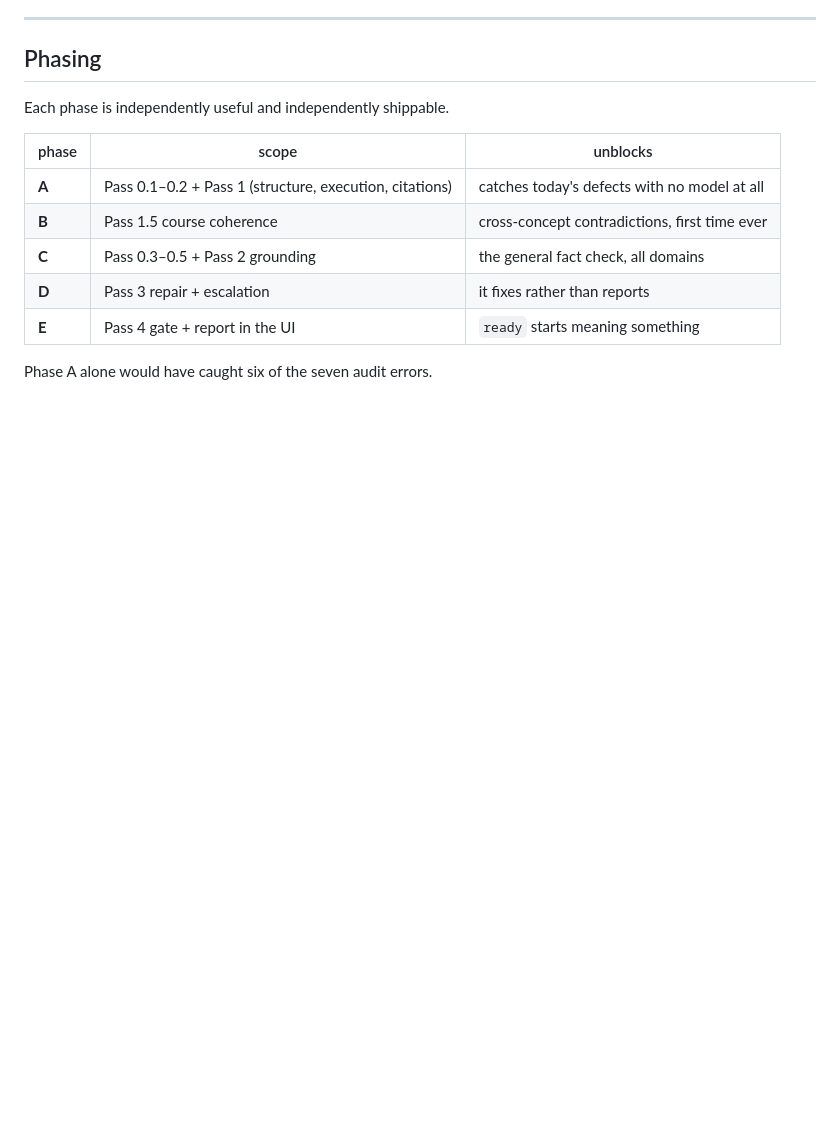
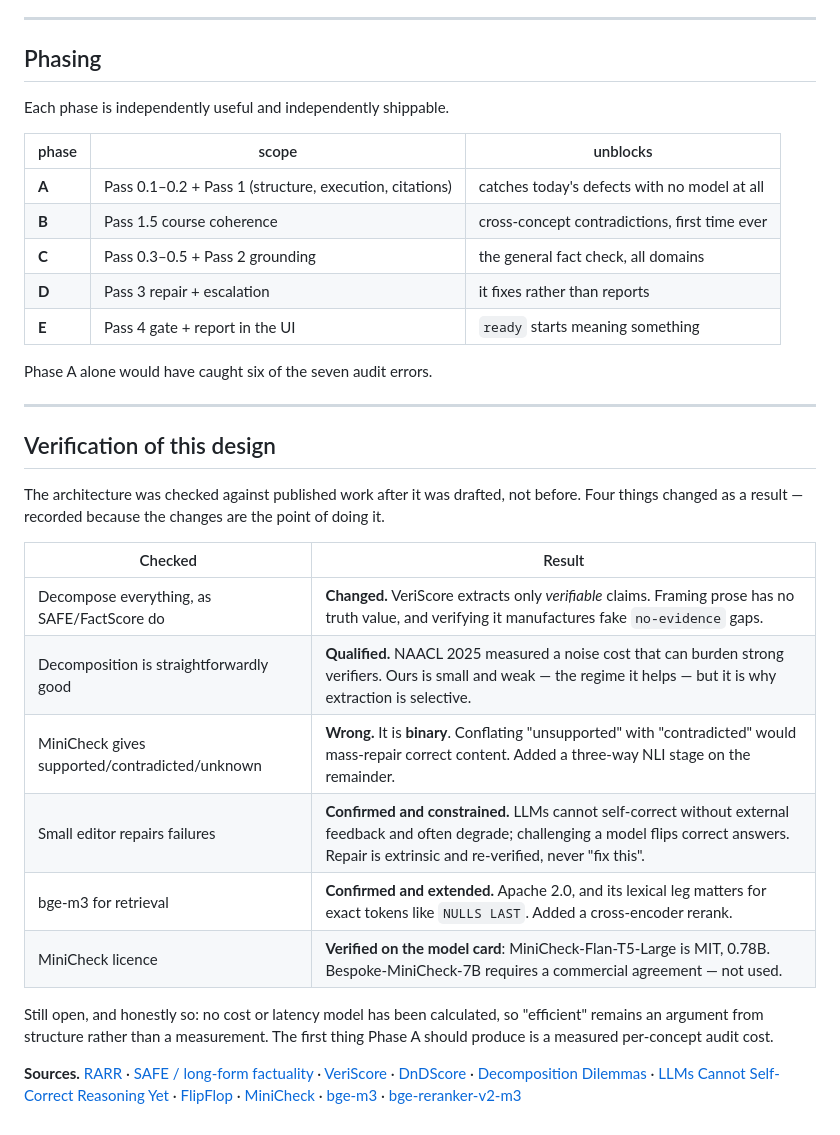
Before and after one commit to brennansk1/Helga-Soctraic-Voice-Tutor, a Markdown page: docs/STAGE_4_AUDIT_DESIGN.md, the part around one of its changes. Drawn GitHub-style; blank space fills up the shorter version.

```diff
--- a/docs/STAGE_4_AUDIT_DESIGN.md
+++ b/docs/STAGE_4_AUDIT_DESIGN.md
@@ -319,3 +369,37 @@ Each phase is independently useful and independently shippable.
 | **E** | Pass 4 gate + report in the UI | `ready` starts meaning something |
 
 Phase A alone would have caught six of the seven audit errors.
+
+
+---
+
+## Verification of this design
+
+The architecture was checked against published work after it was drafted, not
+before. Four things changed as a result — recorded because the changes are the
+point of doing it.
+
+| Checked | Result |
+|---|---|
+| Decompose everything, as SAFE/FactScore do | **Changed.** VeriScore extracts only *verifiable* claims. Framing prose has no truth value, and verifying it manufactures fake `no-evidence` gaps. |
+| Decomposition is straightforwardly good | **Qualified.** NAACL 2025 measured a noise cost that can burden strong verifiers. Ours is small and weak — the regime it helps — but it is why extraction is selective. |
+| MiniCheck gives supported/contradicted/unknown | **Wrong.** It is **binary**. Conflating "unsupported" with "contradicted" would mass-repair correct content. Added a three-way NLI stage on the remainder. |
+| Small editor repairs failures | **Confirmed and constrained.** LLMs cannot self-correct without external feedback and often degrade; challenging a model flips correct answers. Repair is extrinsic and re-verified, never "fix this". |
+| bge-m3 for retrieval | **Confirmed and extended.** Apache 2.0, and its lexical leg matters for exact tokens like `NULLS LAST`. Added a cross-encoder rerank. |
+| MiniCheck licence | **Verified on the model card**: MiniCheck-Flan-T5-Large is MIT, 0.78B. Bespoke-MiniCheck-7B requires a commercial agreement — not used. |
+
+Still open, and honestly so: no cost or latency model has been calculated, so
+"efficient" remains an argument from structure rather than a measurement. The
+first thing Phase A should produce is a measured per-concept audit cost.
+
+**Sources.**
+[RARR](https://arxiv.org/abs/2210.08726) ·
+[SAFE / long-form factuality](https://arxiv.org/abs/2403.18802) ·
+[VeriScore](https://arxiv.org/html/2406.19276) ·
+[DnDScore](https://arxiv.org/pdf/2412.13175) ·
+[Decomposition Dilemmas](https://arxiv.org/abs/2411.02400) ·
+[LLMs Cannot Self-Correct Reasoning Yet](https://arxiv.org/abs/2310.01798) ·
+[FlipFlop](https://arxiv.org/pdf/2311.08596) ·
+[MiniCheck](https://github.com/Liyan06/MiniCheck) ·
+[bge-m3](https://huggingface.co/BAAI/bge-m3) ·
+[bge-reranker-v2-m3](https://huggingface.co/BAAI/bge-reranker-v2-m3)
```
Also changed, not shown: other parts of docs/STAGE_4_AUDIT_DESIGN.md (+58 -8 lines).
